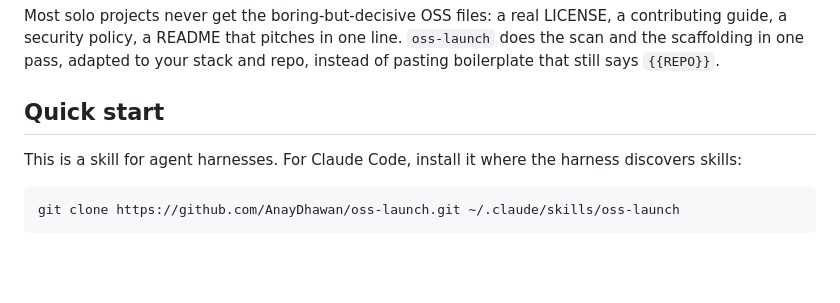
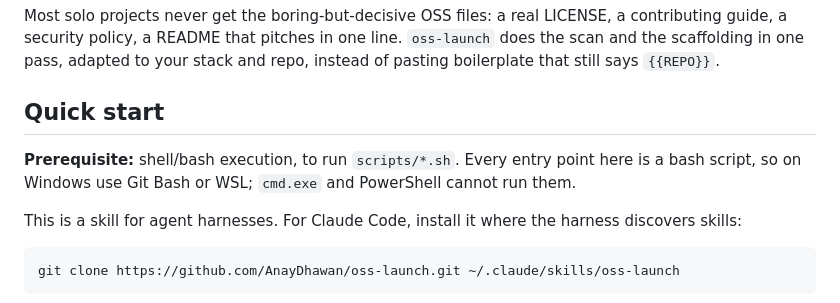
Before and after one commit to AnayDhawan/oss-launch, a Markdown page: README.md, the part around the change. Rendered like a GitHub page; blank space fills up the shorter version.

```diff
--- a/README.md
+++ b/README.md
@@ -29,6 +29,9 @@ the scan and the scaffolding in one pass, adapted to your stack and repo, instea
 pasting boilerplate that still says `{{REPO}}`.
 
 ## Quick start
+
+**Prerequisite:** shell/bash execution, to run `scripts/*.sh`. Every entry point here is a
+bash script, so on Windows use Git Bash or WSL; `cmd.exe` and PowerShell cannot run them.
 
 This is a skill for agent harnesses. For Claude Code, install it where the harness discovers skills:
 
```
Also changed, not shown: SKILL.md (+2 -1 lines).
